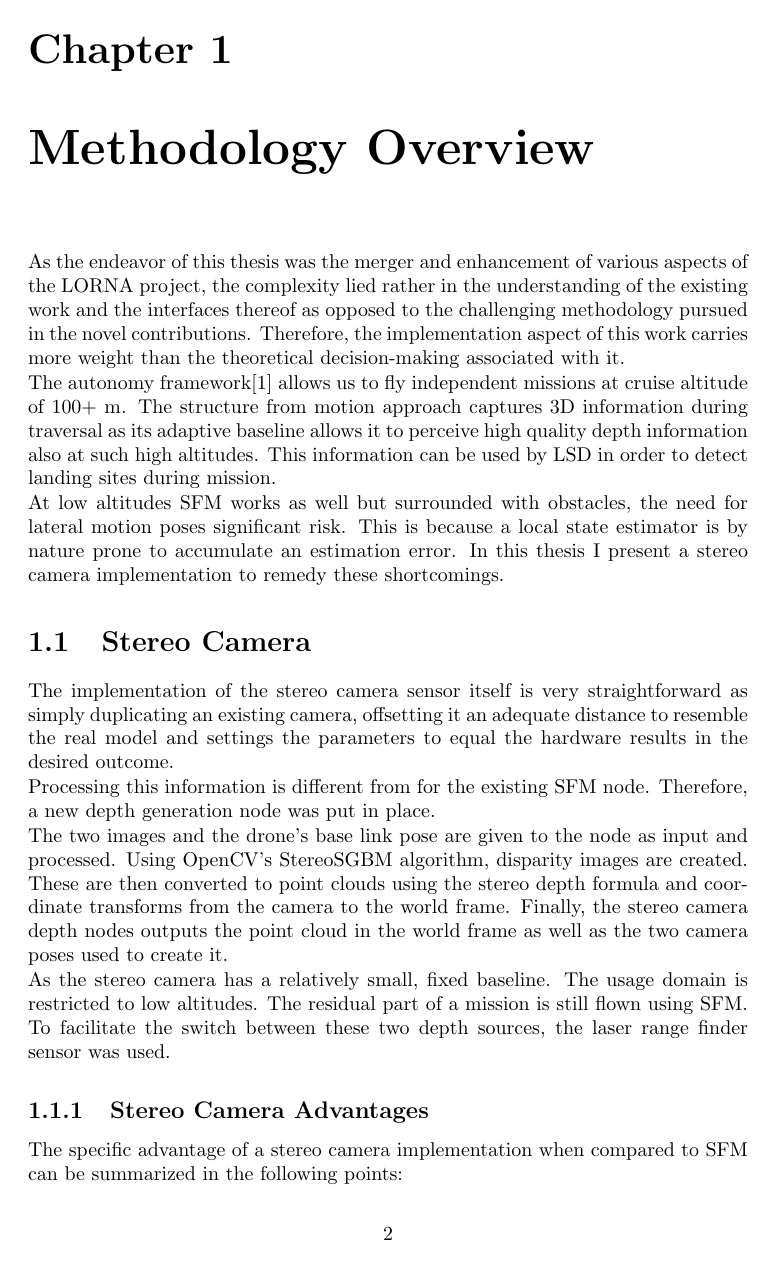
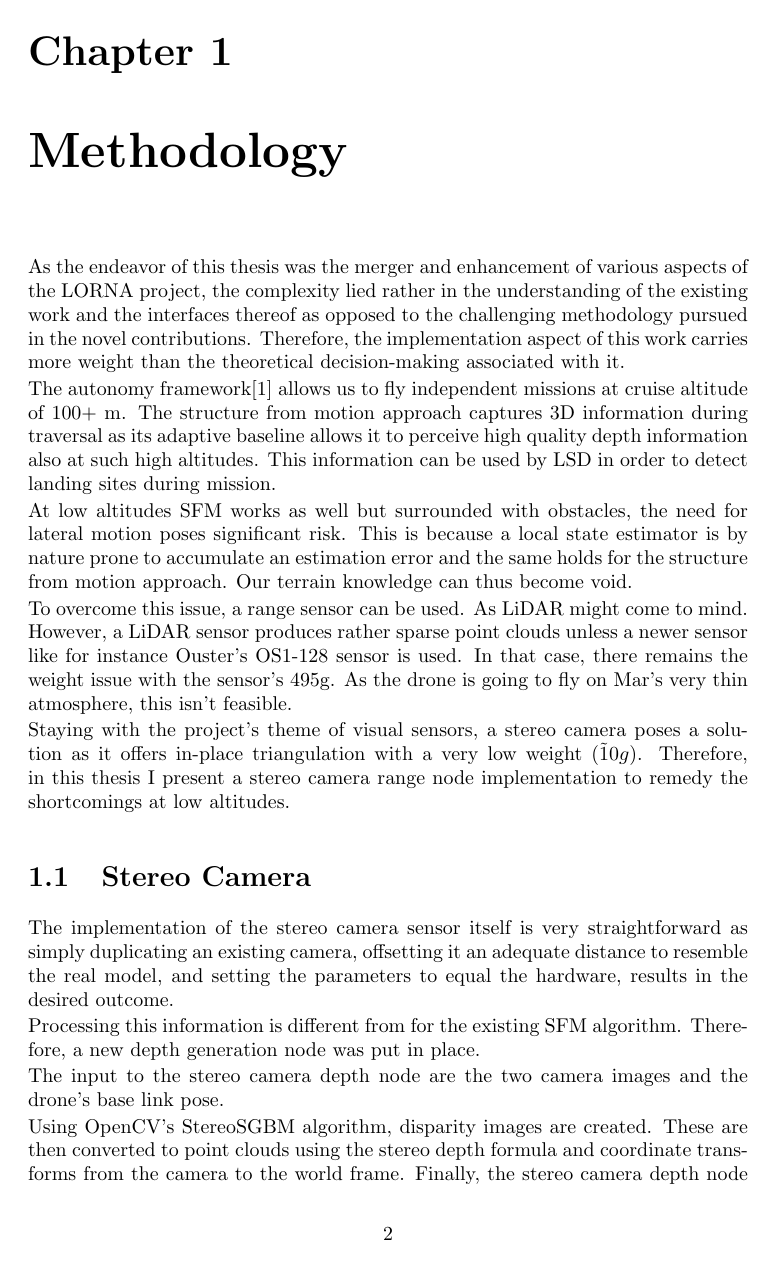
Before and after one commit to LKFierz/MA_report, a LaTeX thesis (report.tex, which reads chapters/methodology.tex): page 5 of 13 before the commit and page 5 of 15 after it. Compiled offline with pdfLaTeX.

Commit message:
Last commit before switch and methodology hustle

```diff
--- a/chapters/methodology.tex
+++ b/chapters/methodology.tex
@@ -1,21 +1,29 @@
-\chapter{Methodology Overview}
+\chapter{Methodology}
 \label{sec:methodology}
 
 As the endeavor of this thesis was the merger and enhancement of various aspects of the LORNA project, the complexity lied rather in the understanding of the existing work and the interfaces thereof as opposed to the challenging methodology pursued in the novel contributions. Therefore, the implementation aspect of this work carries more weight than the theoretical decision-making associated with it.
 
 The autonomy framework\citep{Autonomy} allows us to fly independent missions at cruise altitude of 100+ m. The structure from motion approach captures 3D information during traversal as its adaptive baseline allows it to perceive high quality depth information also at such high altitudes. This information can be used by LSD in order to detect landing sites during mission.
 
-At low altitudes SFM works as well but surrounded with obstacles, the need for lateral motion poses significant risk. This is because a local state estimator is by nature prone to accumulate an estimation error. In this thesis I present a stereo camera implementation to remedy these shortcomings.
+At low altitudes SFM works as well but surrounded with obstacles, the need for lateral motion poses significant risk. This is because a local state estimator is by nature prone to accumulate an estimation error and the same holds for the structure from motion approach. Our terrain knowledge can thus become void.
+
+To overcome this issue, a range sensor can be used. As LiDAR might come to mind. However, a LiDAR sensor produces rather sparse point clouds unless a newer sensor like for instance Ouster's OS1-128 %TODO reference here
+sensor is used. In that case, there remains the weight issue with the sensor's 495g. As the drone is going to fly on Mar's very thin atmosphere, this isn't feasible.
+
+%TODO: Other depth sensors?
+Staying with the project's theme of visual sensors, a stereo camera poses a solution as it offers in-place triangulation with a very low weight ($\tilde 10g$). Therefore, in this thesis I present a stereo camera range node implementation to remedy the shortcomings at low altitudes.
 
 % This is because the drone does not retain any hazard information past the knowledge of detected landing sites and terrain knowledge from either HiRISE, Ingenuity or the rover which is implicitly used for the mission creation. Therefore, it could be said that the drone flies blindly with respect to obstacles.
 
 \section{Stereo Camera}
 
-The implementation of the stereo camera sensor itself is very straightforward as simply duplicating an existing camera, offsetting it an adequate distance to resemble the real model and settings the parameters to equal the hardware results in the desired outcome.
+The implementation of the stereo camera sensor itself is very straightforward as simply duplicating an existing camera, offsetting it an adequate distance to resemble the real model, and setting the parameters to equal the hardware, results in the desired outcome.
 
-Processing this information is different from for the existing SFM node. Therefore, a new depth generation node was put in place.
+Processing this information is different from for the existing SFM algorithm. Therefore, a new depth generation node was put in place.
 
-The two images and the drone's base link pose are given to the node as input and processed. Using OpenCV's StereoSGBM algorithm, disparity images are created. These are then converted to point clouds using the stereo depth formula and coordinate transforms from the camera to the world frame. Finally, the stereo camera depth nodes outputs the point cloud in the world frame as well as the two camera poses used to create it.
+The input to the stereo camera depth node are the two camera images and the drone's base link pose.
+
+Using OpenCV's StereoSGBM algorithm, disparity images are created. These are then converted to point clouds using the stereo depth formula and coordinate transforms from the camera to the world frame. Finally, the stereo camera depth node outputs the point cloud in the world frame as well as the two camera poses used to create it.
 
 As the stereo camera has a relatively small, fixed baseline. The usage domain is restricted to low altitudes. The residual part of a mission is still flown using SFM. To facilitate the switch between these two depth sources, the laser range finder sensor was used.
 
```
Also changed, not shown: chapters/evaluation.tex (+11 -0 lines), chapters/outlook.tex (+2 -0 lines), chapters/methodology.tex (16 more changed lines), 1 other file.
